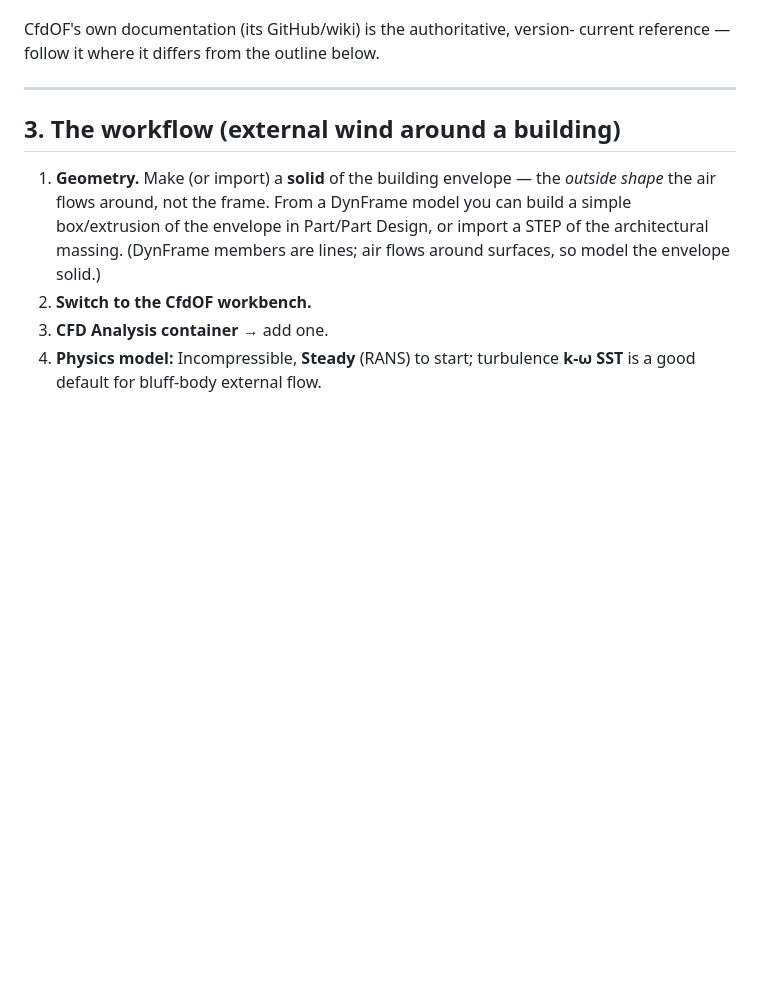
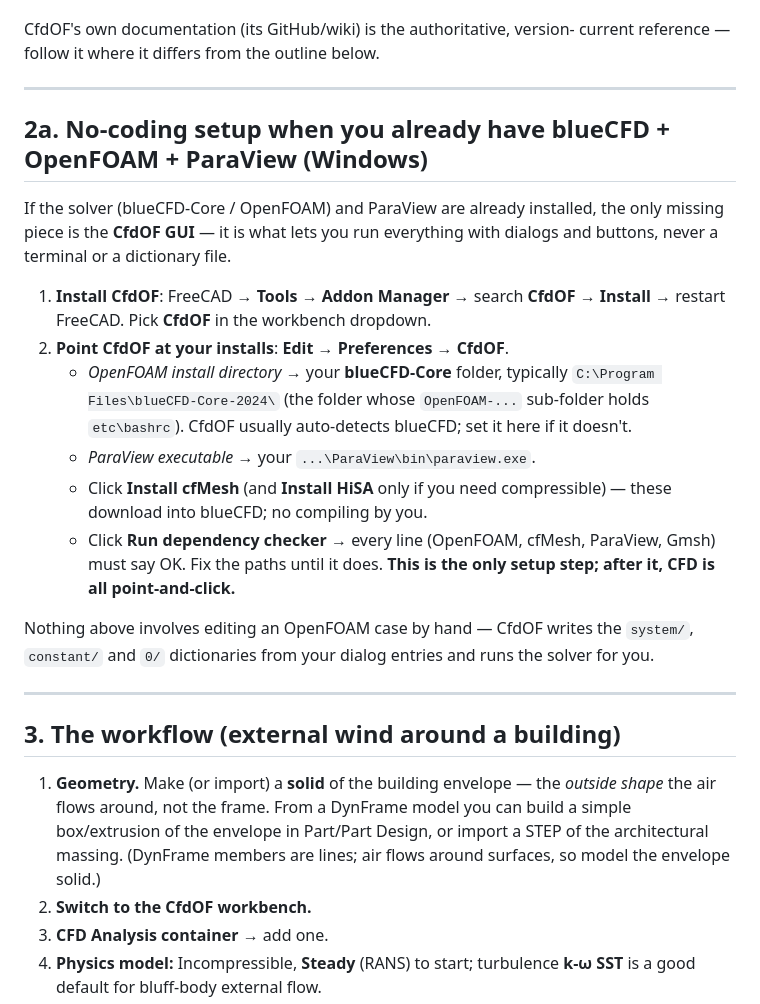
Before and after one commit to AEmmanueln/dyncad-studio, a Markdown page: DynFrame/CFD_with_OpenFOAM.md, the part around the change. Rendered like a GitHub page; blank space fills up the shorter version.

Commit message:
CFD guide: no-coding setup for an existing blueCFD + ParaView install
Add a section for the common case where the solver (blueCFD-Core/OpenFOAM)
and ParaView are already installed: the only missing piece is the CfdOF GUI
workbench. Covers installing CfdOF from the Addon Manager and pointing its
Preferences at the blueCFD folder and paraview.exe, installing cfMesh, and
running the dependency checker - after which the whole CFD workflow is
point-and-click (CfdOF writes the OpenFOAM case and runs the solver; no
terminal or dictionary editing).

Co-Authored-By: Claude Opus 4.8 <noreply@anthropic.com>
Claude-Session: https://claude.ai/code/session_01J15VLRrGKHWcVVgwZWEExH

```diff
--- a/DynFrame/CFD_with_OpenFOAM.md
+++ b/DynFrame/CFD_with_OpenFOAM.md
@@ -54,6 +54,32 @@ decent multicore desktop; big transient runs want many cores or a cluster).
 
 CfdOF's own documentation (its GitHub/wiki) is the authoritative, version-
 current reference — follow it where it differs from the outline below.
+
+---
+
+## 2a. No-coding setup when you already have blueCFD + OpenFOAM + ParaView (Windows)
+
+If the solver (blueCFD-Core / OpenFOAM) and ParaView are already installed, the
+only missing piece is the **CfdOF GUI** — it is what lets you run everything
+with dialogs and buttons, never a terminal or a dictionary file.
+
+1. **Install CfdOF**: FreeCAD → **Tools → Addon Manager** → search **CfdOF** →
+   **Install** → restart FreeCAD. Pick **CfdOF** in the workbench dropdown.
+2. **Point CfdOF at your installs**: **Edit → Preferences → CfdOF**.
+   - *OpenFOAM install directory* → your **blueCFD-Core** folder, typically
+     `C:\Program Files\blueCFD-Core-2024\` (the folder whose `OpenFOAM-...`
+     sub-folder holds `etc\bashrc`). CfdOF usually auto-detects blueCFD; set it
+     here if it doesn't.
+   - *ParaView executable* → your `...\ParaView\bin\paraview.exe`.
+   - Click **Install cfMesh** (and **Install HiSA** only if you need
+     compressible) — these download into blueCFD; no compiling by you.
+   - Click **Run dependency checker** → every line (OpenFOAM, cfMesh,
+     ParaView, Gmsh) must say OK. Fix the paths until it does. **This is the
+     only setup step; after it, CFD is all point-and-click.**
+
+Nothing above involves editing an OpenFOAM case by hand — CfdOF writes the
+`system/`, `constant/` and `0/` dictionaries from your dialog entries and runs
+the solver for you.
 
 ---
 
```
